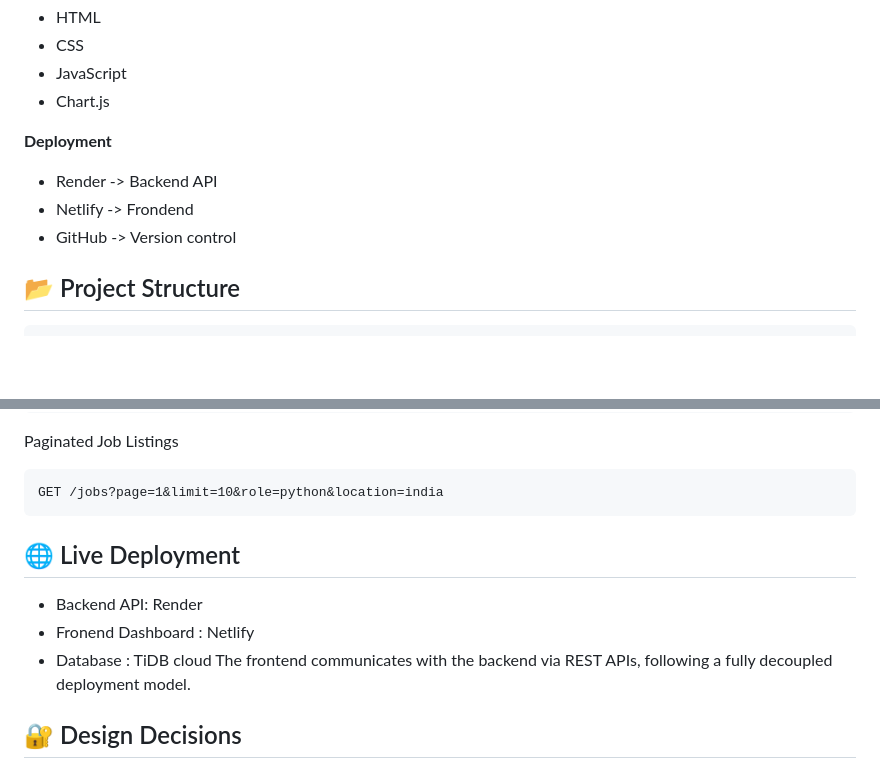
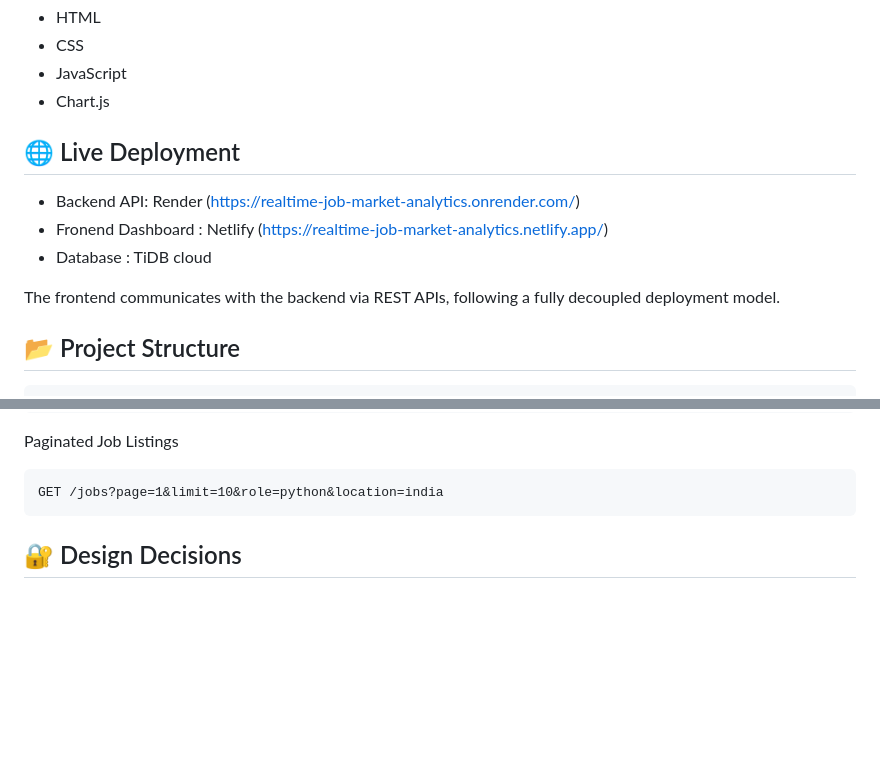
Before and after one commit to grvenkat40/RealTime-job-market-analytics, a Markdown page: README.md, 2 parts joined by grey strips. GitHub-like rendering; blank space fills up the shorter version.

````diff
--- a/README.md
+++ b/README.md
@@ -53,10 +53,12 @@ Database (TiDB Cloud – MySQL Compatible)
 - JavaScript
 - Chart.js
 
-**Deployment**
-- Render -> Backend API
-- Netlify -> Frondend
-- GitHub -> Version control
+## 🌐 Live Deployment
+- Backend API: Render   (https://realtime-job-market-analytics.onrender.com/)
+- Fronend Dashboard : Netlify   (https://realtime-job-market-analytics.netlify.app/)
+- Database : TiDB cloud
+
+The frontend communicates with the backend via REST APIs, following a fully decoupled deployment model.
 
 ## 📂 Project Structure
 ```text
@@ -126,11 +128,6 @@ Paginated Job Listings
 ```text
 GET /jobs?page=1&limit=10&role=python&location=india
 ```
-## 🌐 Live Deployment
-- Backend API: Render
-- Fronend Dashboard : Netlify
-- Database : TiDB cloud
-The frontend communicates with the backend via REST APIs, following a fully decoupled deployment model.
 
 ## 🔐 Design Decisions
 * Scraping runs only on demand, not continuously
````
